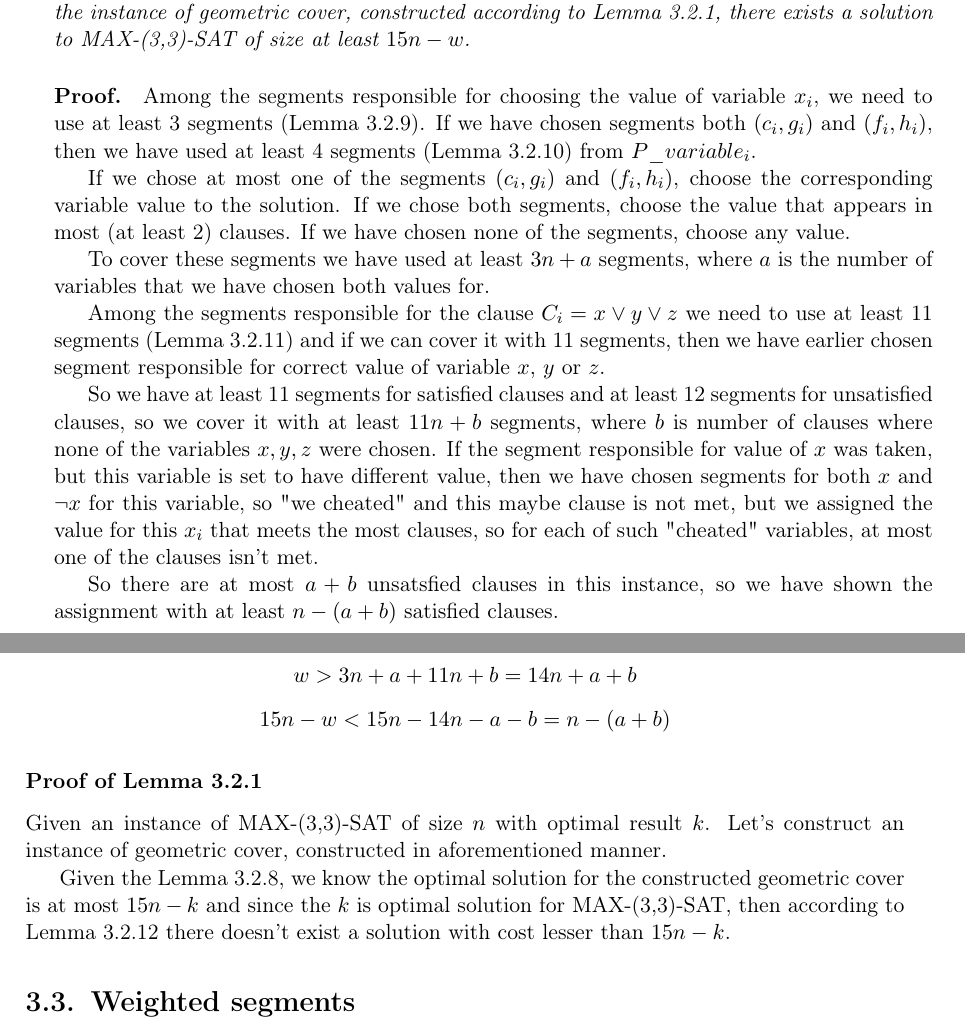
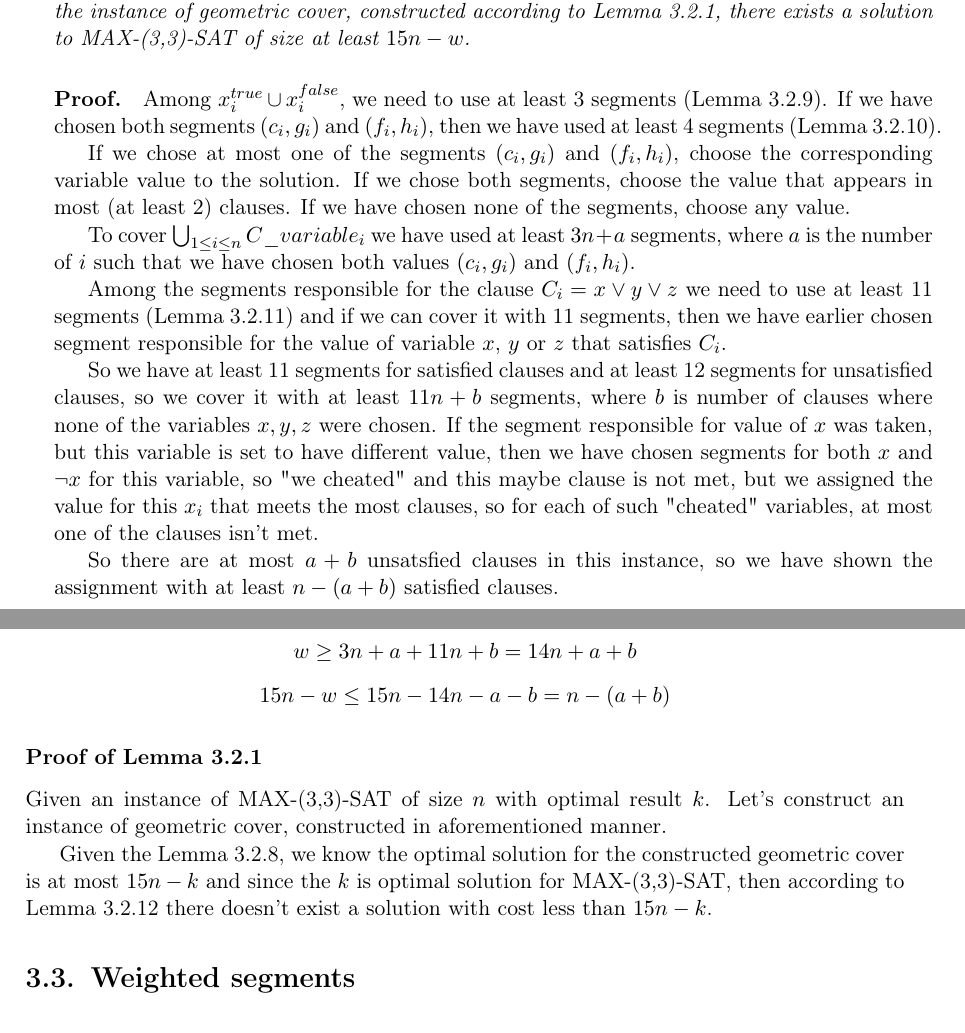
Before and after one commit to elvina10/master-thesis, a LaTeX thesis (cover.tex, which reads apxcomplete.tex): two parts of pages 17 and 18 of 29, joined at a grey line, cut so that both start at the same text. Compiled offline with pdfLaTeX.

Commit message:
Fixing proof of lemma 3.2.12

```diff
--- a/apxcomplete.tex
+++ b/apxcomplete.tex
@@ -421,11 +421,10 @@ Therefore $C\_clause_i$ must be covered with at least 3 + 4 + 4 = 11 segments.
 	there exists a solution to MAX-(3,3)-SAT of size at least $15n - w$.
 \end{lemma}
 \paragraph{Proof.}
-Among the segments responsible for choosing the value of variable $x_i$,
+Among $x_i^{true} \cup x_i^{false}$,
 we need to use at least 3 segments (Lemma~\ref{choose_variables_no_less}).
-If we have chosen segments both $\xTrueSegment$ and $\xFalseSegment$,
-then we have used at least 4 segments (Lemma~\ref{choose_variables_both})
-from $P\_variable_i$.
+If we have chosen both segments $\xTrueSegment$ and $\xFalseSegment$,
+then we have used at least 4 segments (Lemma~\ref{choose_variables_both}).
 
 If we chose at most one of the segments $\xTrueSegment$ and $\xFalseSegment$,
 choose the corresponding variable value to the solution.
@@ -433,16 +432,18 @@ If we chose both segments,
 choose the value that appears in most (at least 2) clauses.
 If we have chosen none of the segments, choose any value.
 
-To cover these segments we have used at least $3n + a$ segments,
-where $a$ is the number of variables that we have chosen both
-values for.
+To cover $\bigcup_{1 \le i \le n} C\_variable_i$
+we have used at least $3n + a$ segments,
+where $a$ is the number of $i$ such that we have chosen both
+values $\xTrueSegment$ and $\xFalseSegment$.
 
 Among the segments responsible for the clause $C_i = x \lor y \lor z$
 we need to use at least 11 segments
 (Lemma~\ref{cover_clauses_segments_no_less})
 and if we can cover it with 11 segments, then we have
 earlier chosen
-segment responsible for correct value of variable $x$, $y$ or $z$.
+segment responsible for the value of variable $x$, $y$ or $z$
+that satisfies $C_i$.
 
 So we have at least 11 segments for satisfied clauses
 and at least 12 segments
@@ -460,8 +461,8 @@ at most one of the clauses isn't met.
 So there are at most $a+b$ unsatsfied clauses in this instance,
 so we have shown the assignment with at least  $n-(a+b)$ satisfied clauses.
 
-$$w > 3n + a + 11n + b = 14n + a + b$$
-$$15n - w  < 15n - 14 n - a - b = n - (a+b)$$
+$$w \ge 3n + a + 11n + b = 14n + a + b$$
+$$15n - w  \le 15n - 14 n - a - b = n - (a+b)$$
 
 \subsubsection{Proof of Lemma \ref{apxconstruction}}
 Given an instance of MAX-(3,3)-SAT of size $n$
@@ -473,4 +474,4 @@ Given the Lemma~\ref{construction_correctness}, we know
 the optimal solution for the constructed geometric cover is
 at most $15n - k$ and since the $k$ is optimal solution
 for MAX-(3,3)-SAT, then according to Lemma~\ref{construction_completness}
-there doesn't exist a solution with cost lesser than $15n - k$.
+there doesn't exist a solution with cost less than $15n - k$.
```
Also changed, not shown: cover.pdf.
